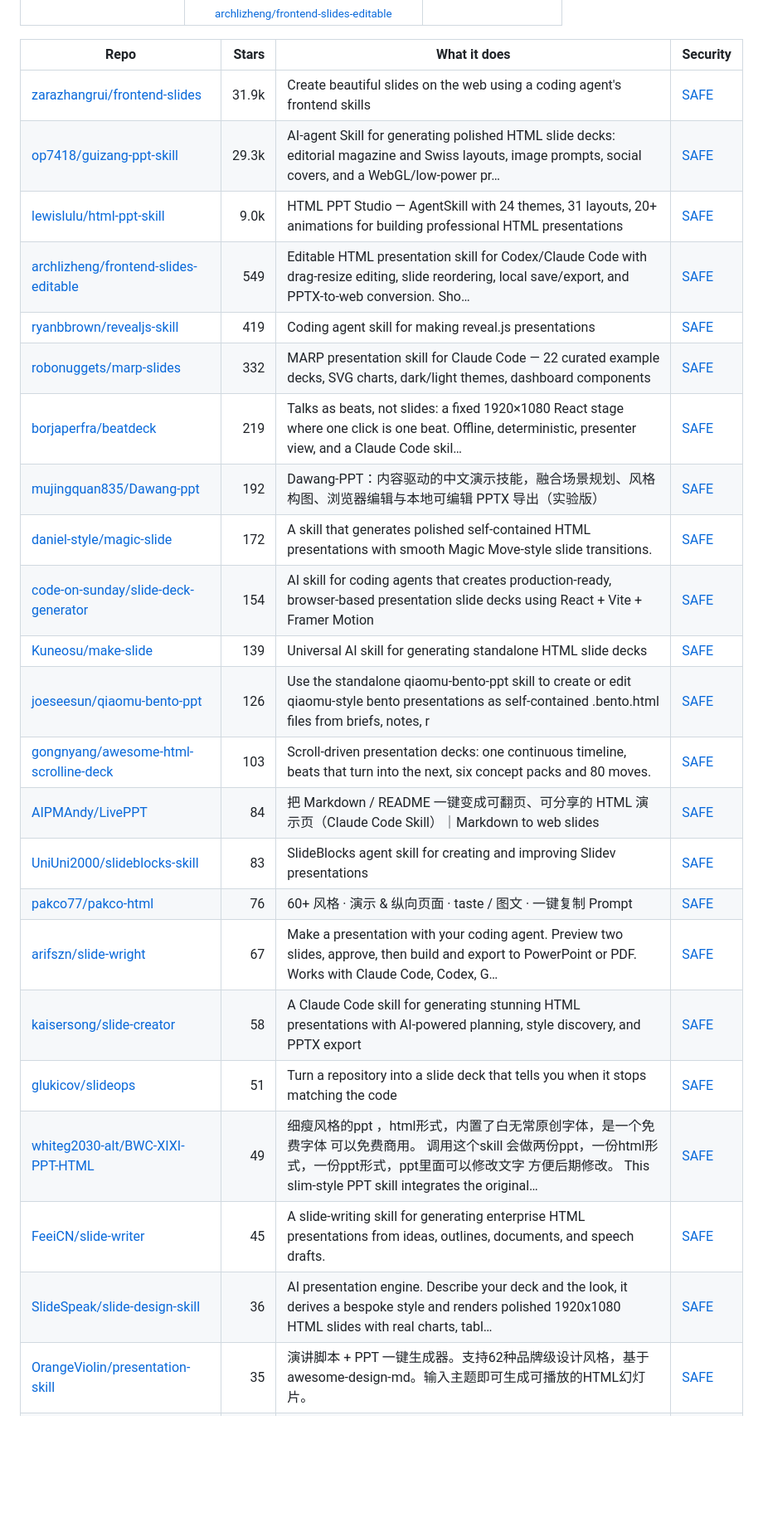
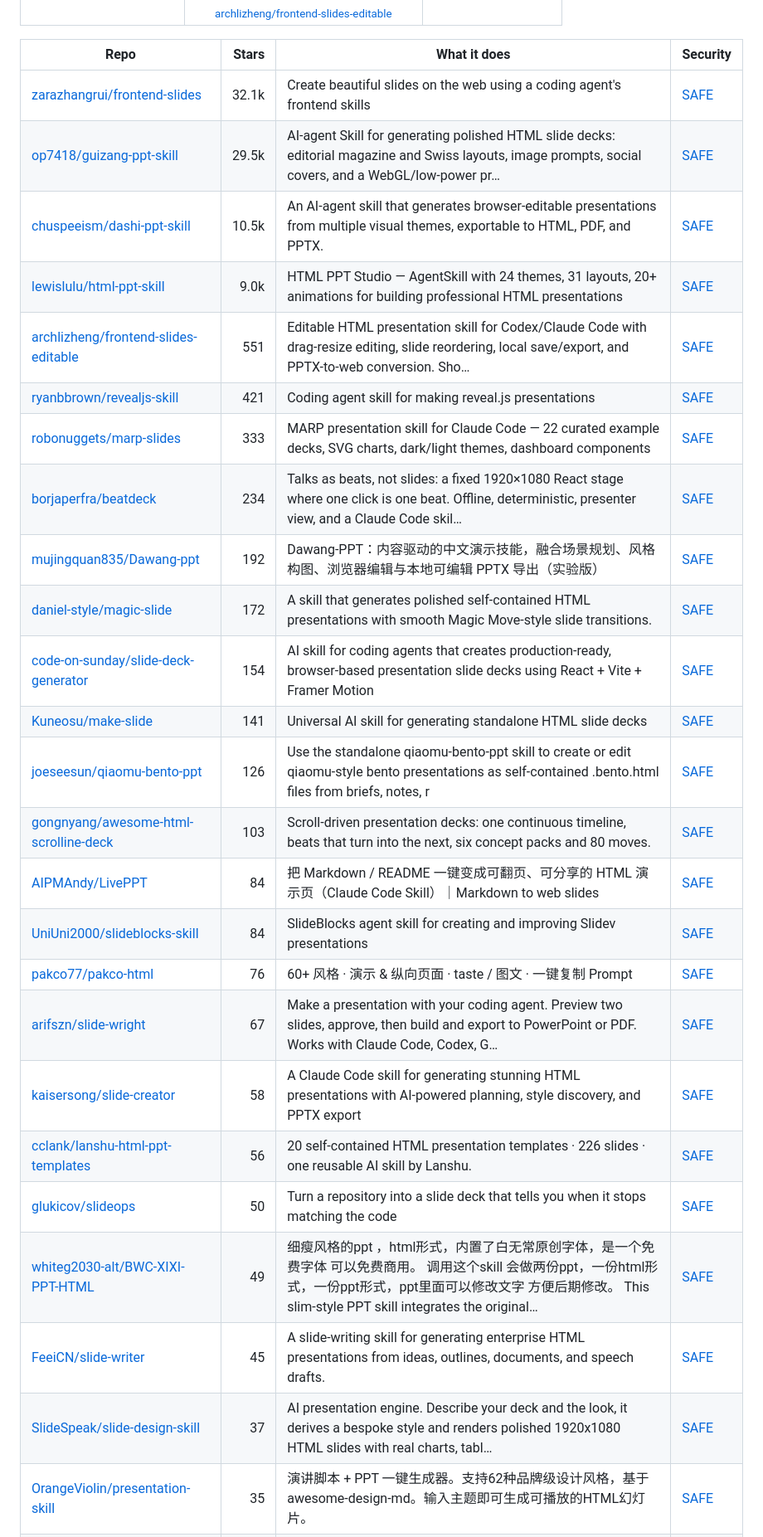
Before and after one commit to zhuyansen/awesome-codex-ppt-skills, a Markdown page: README.md, the part around one of its changes. Shown at 83% size. GitHub-like rendering; blank space fills up the shorter version.

```diff
--- a/README.md
+++ b/README.md
@@ -284,27 +287,29 @@ On 2026-10-07 we ran 32 of these skills and 28 ran: each built a deck from the s
 
 | Repo | Stars | What it does | Security |
 |---|---:|---|---|
-| [zarazhangrui/frontend-slides](https://github.com/zarazhangrui/frontend-slides) | 31.9k | Create beautiful slides on the web using a coding agent's frontend skills | [SAFE](https://agentskillshub.top/skill/zarazhangrui/frontend-slides/) |
-| [op7418/guizang-ppt-skill](https://github.com/op7418/guizang-ppt-skill) | 29.3k | AI-agent Skill for generating polished HTML slide decks: editorial magazine and Swiss layouts, image prompts, social covers, and a WebGL/low-power pr… | [SAFE](https://agentskillshub.top/skill/op7418/guizang-ppt-skill/) |
+| [zarazhangrui/frontend-slides](https://github.com/zarazhangrui/frontend-slides) | 32.1k | Create beautiful slides on the web using a coding agent's frontend skills | [SAFE](https://agentskillshub.top/skill/zarazhangrui/frontend-slides/) |
+| [op7418/guizang-ppt-skill](https://github.com/op7418/guizang-ppt-skill) | 29.5k | AI-agent Skill for generating polished HTML slide decks: editorial magazine and Swiss layouts, image prompts, social covers, and a WebGL/low-power pr… | [SAFE](https://agentskillshub.top/skill/op7418/guizang-ppt-skill/) |
+| [chuspeeism/dashi-ppt-skill](https://github.com/chuspeeism/dashi-ppt-skill) | 10.5k | An AI-agent skill that generates browser-editable presentations from multiple visual themes, exportable to HTML, PDF, and PPTX. | [SAFE](https://agentskillshub.top/skill/chuspeeism/dashi-ppt-skill/) |
 | [lewislulu/html-ppt-skill](https://github.com/lewislulu/html-ppt-skill) | 9.0k | HTML PPT Studio — AgentSkill with 24 themes, 31 layouts, 20+ animations for building professional HTML presentations | [SAFE](https://agentskillshub.top/skill/lewislulu/html-ppt-skill/) |
-| [archlizheng/frontend-slides-editable](https://github.com/archlizheng/frontend-slides-editable) | 549 | Editable HTML presentation skill for Codex/Claude Code with drag-resize editing, slide reordering, local save/export, and PPTX-to-web conversion. Sho… | [SAFE](https://agentskillshub.top/skill/archlizheng/frontend-slides-editable/) |
-| [ryanbbrown/revealjs-skill](https://github.com/ryanbbrown/revealjs-skill) | 419 | Coding agent skill for making reveal.js presentations | [SAFE](https://agentskillshub.top/skill/ryanbbrown/revealjs-skill/) |
-| [robonuggets/marp-slides](https://github.com/robonuggets/marp-slides) | 332 | MARP presentation skill for Claude Code — 22 curated example decks, SVG charts, dark/light themes, dashboard components | [SAFE](https://agentskillshub.top/skill/robonuggets/marp-slides/) |
-| [borjaperfra/beatdeck](https://github.com/borjaperfra/beatdeck) | 219 | Talks as beats, not slides: a fixed 1920×1080 React stage where one click is one beat. Offline, deterministic, presenter view, and a Claude Code skil… | [SAFE](https://agentskillshub.top/skill/borjaperfra/beatdeck/) |
+| [archlizheng/frontend-slides-editable](https://github.com/archlizheng/frontend-slides-editable) | 551 | Editable HTML presentation skill for Codex/Claude Code with drag-resize editing, slide reordering, local save/export, and PPTX-to-web conversion. Sho… | [SAFE](https://agentskillshub.top/skill/archlizheng/frontend-slides-editable/) |
+| [ryanbbrown/revealjs-skill](https://github.com/ryanbbrown/revealjs-skill) | 421 | Coding agent skill for making reveal.js presentations | [SAFE](https://agentskillshub.top/skill/ryanbbrown/revealjs-skill/) |
+| [robonuggets/marp-slides](https://github.com/robonuggets/marp-slides) | 333 | MARP presentation skill for Claude Code — 22 curated example decks, SVG charts, dark/light themes, dashboard components | [SAFE](https://agentskillshub.top/skill/robonuggets/marp-slides/) |
+| [borjaperfra/beatdeck](https://github.com/borjaperfra/beatdeck) | 234 | Talks as beats, not slides: a fixed 1920×1080 React stage where one click is one beat. Offline, deterministic, presenter view, and a Claude Code skil… | [SAFE](https://agentskillshub.top/skill/borjaperfra/beatdeck/) |
 | [mujingquan835/Dawang-ppt](https://github.com/mujingquan835/Dawang-ppt) | 192 | Dawang-PPT：内容驱动的中文演示技能，融合场景规划、风格构图、浏览器编辑与本地可编辑 PPTX 导出（实验版） | [SAFE](https://agentskillshub.top/skill/mujingquan835/Dawang-ppt/) |
 | [daniel-style/magic-slide](https://github.com/daniel-style/magic-slide) | 172 | A skill that generates polished self-contained HTML presentations with smooth Magic Move-style slide transitions. | [SAFE](https://agentskillshub.top/skill/daniel-style/magic-slide/) |
 | [code-on-sunday/slide-deck-generator](https://github.com/code-on-sunday/slide-deck-generator) | 154 | AI skill for coding agents that creates production-ready, browser-based presentation slide decks using React + Vite + Framer Motion | [SAFE](https://agentskillshub.top/skill/code-on-sunday/slide-deck-generator/) |
-| [Kuneosu/make-slide](https://github.com/Kuneosu/make-slide) | 139 | Universal AI skill for generating standalone HTML slide decks | [SAFE](https://agentskillshub.top/skill/Kuneosu/make-slide/) |
+| [Kuneosu/make-slide](https://github.com/Kuneosu/make-slide) | 141 | Universal AI skill for generating standalone HTML slide decks | [SAFE](https://agentskillshub.top/skill/Kuneosu/make-slide/) |
 | [joeseesun/qiaomu-bento-ppt](https://github.com/joeseesun/qiaomu-bento-ppt) | 126 | Use the standalone qiaomu-bento-ppt skill to create or edit qiaomu-style bento presentations as self-contained .bento.html files from briefs, notes, r | [SAFE](https://agentskillshub.top/skill/joeseesun/qiaomu-bento-ppt/) |
 | [gongnyang/awesome-html-scrolline-deck](https://github.com/gongnyang/awesome-html-scrolline-deck) | 103 | Scroll-driven presentation decks: one continuous timeline, beats that turn into the next, six concept packs and 80 moves. | [SAFE](https://agentskillshub.top/skill/gongnyang/awesome-html-scrolline-deck/) |
 | [AIPMAndy/LivePPT](https://github.com/AIPMAndy/LivePPT) | 84 | 把 Markdown / README 一键变成可翻页、可分享的 HTML 演示页（Claude Code Skill）｜Markdown to web slides | [SAFE](https://agentskillshub.top/skill/AIPMAndy/LivePPT/) |
-| [UniUni2000/slideblocks-skill](https://github.com/UniUni2000/slideblocks-skill) | 83 | SlideBlocks agent skill for creating and improving Slidev presentations | [SAFE](https://agentskillshub.top/skill/UniUni2000/slideblocks-skill/) |
+| [UniUni2000/slideblocks-skill](https://github.com/UniUni2000/slideblocks-skill) | 84 | SlideBlocks agent skill for creating and improving Slidev presentations | [SAFE](https://agentskillshub.top/skill/UniUni2000/slideblocks-skill/) |
 | [pakco77/pakco-html](https://github.com/pakco77/pakco-html) | 76 | 60+ 风格 · 演示 & 纵向页面 · taste / 图文 · 一键复制 Prompt | [SAFE](https://agentskillshub.top/skill/pakco77/pakco-html/) |
 | [arifszn/slide-wright](https://github.com/arifszn/slide-wright) | 67 | Make a presentation with your coding agent. Preview two slides, approve, then build and export to PowerPoint or PDF. Works with Claude Code, Codex, G… | [SAFE](https://agentskillshub.top/skill/arifszn/slide-wright/) |
 | [kaisersong/slide-creator](https://github.com/kaisersong/slide-creator) | 58 | A Claude Code skill for generating stunning HTML presentations with AI-powered planning, style discovery, and PPTX export | [SAFE](https://agentskillshub.top/skill/kaisersong/slide-creator/) |
-| [glukicov/slideops](https://github.com/glukicov/slideops) | 51 | Turn a repository into a slide deck that tells you when it stops matching the code | [SAFE](https://agentskillshub.top/skill/glukicov/slideops/) |
+| [cclank/lanshu-html-ppt-templates](https://github.com/cclank/lanshu-html-ppt-templates) | 56 | 20 self-contained HTML presentation templates · 226 slides · one reusable AI skill by Lanshu. | [SAFE](https://agentskillshub.top/skill/cclank/lanshu-html-ppt-templates/) |
+| [glukicov/slideops](https://github.com/glukicov/slideops) | 50 | Turn a repository into a slide deck that tells you when it stops matching the code | [SAFE](https://agentskillshub.top/skill/glukicov/slideops/) |
 | [whiteg2030-alt/BWC-XIXI-PPT-HTML](https://github.com/whiteg2030-alt/BWC-XIXI-PPT-HTML) | 49 | 细瘦风格的ppt ，html形式，内置了白无常原创字体，是一个免费字体 可以免费商用。 调用这个skill 会做两份ppt，一份html形式，一份ppt形式，ppt里面可以修改文字 方便后期修改。 This slim-style PPT skill integrates the original… | [SAFE](https://agentskillshub.top/skill/whiteg2030-alt/BWC-XIXI-PPT-HTML/) |
 | [FeeiCN/slide-writer](https://github.com/FeeiCN/slide-writer) | 45 | A slide-writing skill for generating enterprise HTML presentations from ideas, outlines, documents, and speech drafts. | [SAFE](https://agentskillshub.top/skill/FeeiCN/slide-writer/) |
-| [SlideSpeak/slide-design-skill](https://github.com/SlideSpeak/slide-design-skill) | 36 | AI presentation engine. Describe your deck and the look, it derives a bespoke style and renders polished 1920x1080 HTML slides with real charts, tabl… | [SAFE](https://agentskillshub.top/skill/SlideSpeak/slide-design-skill/) |
+| [SlideSpeak/slide-design-skill](https://github.com/SlideSpeak/slide-design-skill) | 37 | AI presentation engine. Describe your deck and the look, it derives a bespoke style and renders polished 1920x1080 HTML slides with real charts, tabl… | [SAFE](https://agentskillshub.top/skill/SlideSpeak/slide-design-skill/) |
 | [OrangeViolin/presentation-skill](https://github.com/OrangeViolin/presentation-skill) | 35 | 演讲脚本 + PPT 一键生成器。支持62种品牌级设计风格，基于 awesome-design-md。输入主题即可生成可播放的HTML幻灯片。 | [SAFE](https://agentskillshub.top/skill/OrangeViolin/presentation-skill/) |
 | [keanu77/htmlpptskill](https://github.com/keanu77/htmlpptskill) | 35 | 一句話讓 AI 做出 reveal.js 簡報：可離線播放、自動驗 QR，附講義 PPTX／PDF。Claude Code、Codex CLI、Gemini CLI、Grok Build 皆可安裝的 Agent Skill | [SAFE](https://agentskillshub.top/skill/keanu77/htmlpptskill/) |
```
Also changed, not shown: other parts of README.md (+68 -65 lines), README.zh-CN.md (+80 -75 lines), assets/previews/NOTICE.md (+3 -0 lines), assets/previews/HeiGeAi__HeiGe-PPT.jpg (added), assets/previews/hanlulong__econ-slides-skill.jpg, assets/previews/hustcer__pptx-nova.gif (added), assets/previews/hustcer__pptx-nova.jpg (added), assets/previews/wuyoscar__GPT-Image2-Skill.jpg (added), 2 other files.
